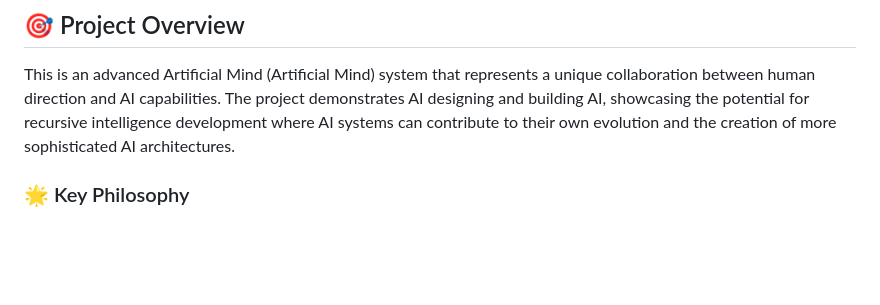
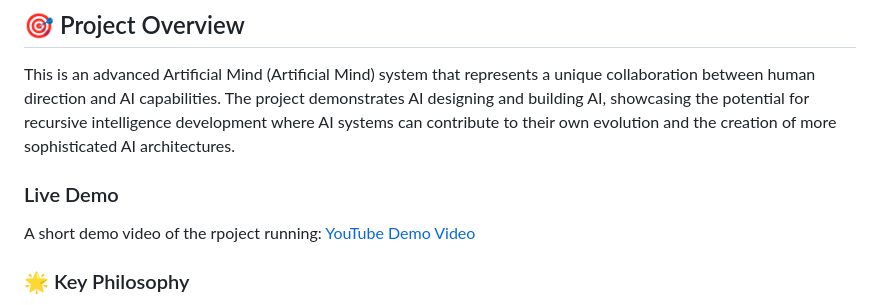
Before and after one commit to stevef1uk/artificial_mind, a Markdown page: README.md, the part around the change. Rendered like a GitHub page; blank space fills up the shorter version.

```diff
--- a/README.md
+++ b/README.md
@@ -11,6 +11,9 @@
 ## 🎯 Project Overview
 
 This is an advanced Artificial Mind (Artificial Mind) system that represents a unique collaboration between human direction and AI capabilities. The project demonstrates AI designing and building AI, showcasing the potential for recursive intelligence development where AI systems can contribute to their own evolution and the creation of more sophisticated AI architectures.
+
+### Live Demo
+A short demo video of the rpoject running: [YouTube Demo Video](https://youtu.be/htnKAMptuzw)
 
 ### 🌟 Key Philosophy
 
```
